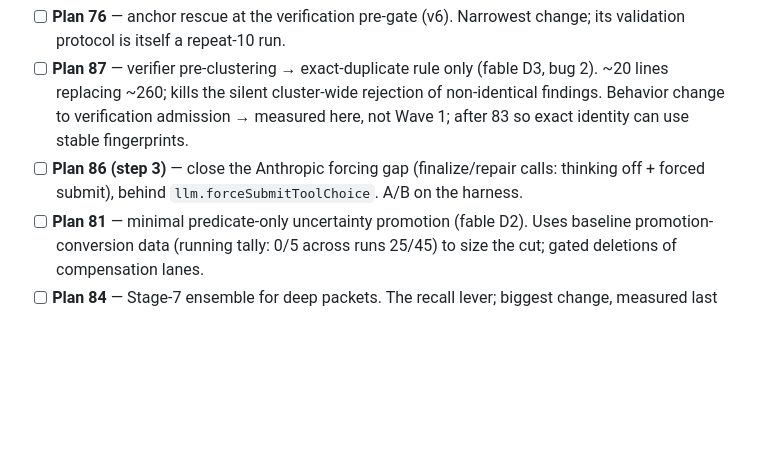
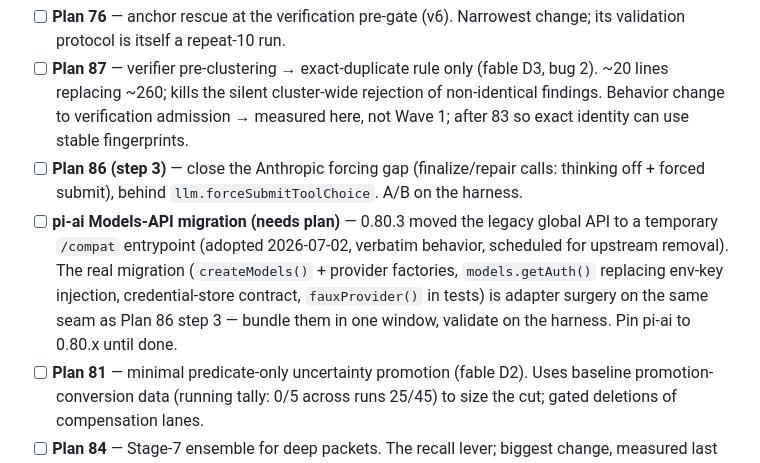
Before and after one commit to 0xPolygon/codegenie, a Markdown page: specs/plans/PUNCHLIST.md, the part around the change. GitHub-like rendering; blank space fills up the shorter version.

Commit message:
punchlist: schedule pi-ai Models-API migration alongside plan 86 step 3
Co-Authored-By: Claude Fable 5 <noreply@anthropic.com>

```diff
--- a/specs/plans/PUNCHLIST.md
+++ b/specs/plans/PUNCHLIST.md
@@ -28,6 +28,7 @@ File-conflict note: 80, 85, 82 all touch `verifier.ts`/`lens-runner.ts` — land
 - [ ] **Plan 76** — anchor rescue at the verification pre-gate (v6). Narrowest change; its validation protocol is itself a repeat-10 run.
 - [ ] **Plan 87** — verifier pre-clustering → exact-duplicate rule only (fable D3, bug 2). ~20 lines replacing ~260; kills the silent cluster-wide rejection of non-identical findings. Behavior change to verification admission → measured here, not Wave 1; after 83 so exact identity can use stable fingerprints.
 - [ ] **Plan 86 (step 3)** — close the Anthropic forcing gap (finalize/repair calls: thinking off + forced submit), behind `llm.forceSubmitToolChoice`. A/B on the harness.
+- [ ] **pi-ai Models-API migration (needs plan)** — 0.80.3 moved the legacy global API to a temporary `/compat` entrypoint (adopted 2026-07-02, verbatim behavior, scheduled for upstream removal). The real migration (`createModels()` + provider factories, `models.getAuth()` replacing env-key injection, credential-store contract, `fauxProvider()` in tests) is adapter surgery on the same seam as Plan 86 step 3 — bundle them in one window, validate on the harness. Pin pi-ai to 0.80.x until done.
 - [ ] **Plan 81** — minimal predicate-only uncertainty promotion (fable D2). Uses baseline promotion-conversion data (running tally: 0/5 across runs 25/45) to size the cut; gated deletions of compensation lanes.
 - [ ] **Plan 84** — Stage-7 ensemble for deep packets. The recall lever; biggest change, measured last on the most stable system.
 - [ ] **Plan 86 (step 5)** — cross-provider study (opus vs gpt-5.5 vs one more), protocol-controlled. Output: findings note, not code.
```
